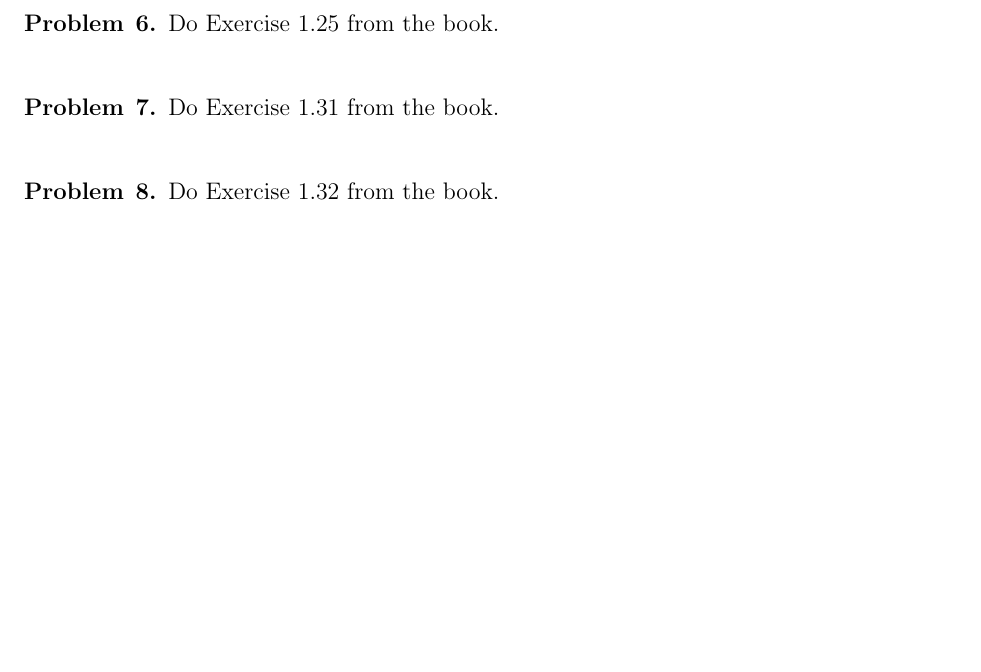
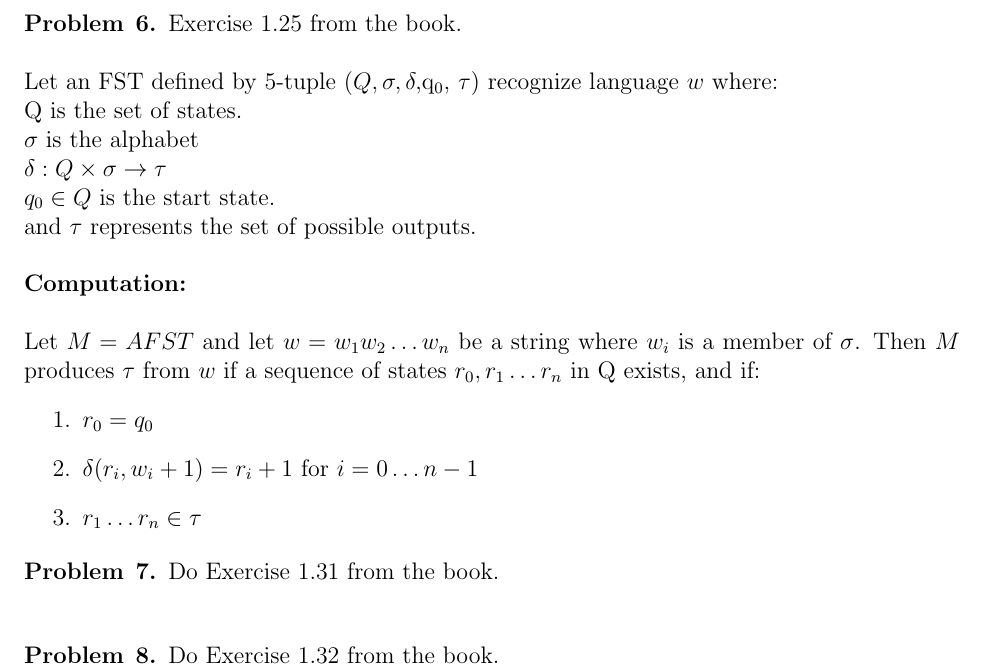
Before and after one commit to erichmenge/latex_for_homework, a LaTeX problem sheet (4011/homework_1/homework_1.tex, which reads 4011/homework_1/problem_6.tex): part of page 6 of 6, cut so that both start at the same text, the shorter picture padded with empty space. Compiled offline with pdfLaTeX.

Commit message:
Complete problem 6.

```diff
--- a/4011/homework_1/problem_6.tex
+++ b/4011/homework_1/problem_6.tex
@@ -1,2 +1,20 @@
-\begin{problem}{6} Do Exercise 1.25 from the book. \\
+\begin{problem}{6} Exercise 1.25 from the book. \\
+
+\noindent Let an FST defined by 5-tuple $(Q, \sigma, \delta, $q_0$, \tau)$ recognize language $w$ where: \\
+Q is the set of states. \\
+$\sigma$ is the alphabet \\
+$\delta: Q \times \sigma \rightarrow \tau$ \\
+$q_0 \in Q$ is the start state. \\
+and $\tau$ represents the set of possible outputs. \\
+
+\noindent{\bf Computation:} \\
+
+\noindent Let $M = A FST$ and let $w = w_1w_2 \ldots w_n$ be a string where $w_i$ is a member of $\sigma$.
+Then $M$ produces $\tau$ from $w$ if a sequence of states $r_0,r_1 \ldots r_n$ in Q exists, and if:
+\begin{enumerate}
+\item $r_0 = q_0$
+\item $\delta(r_i, w_i + 1) = r_i + 1$ for $i = 0 \ldots n - 1$
+\item $r_1 \ldots r_n \in \tau$
+\end{enumerate}
+
 \end{problem}
```
